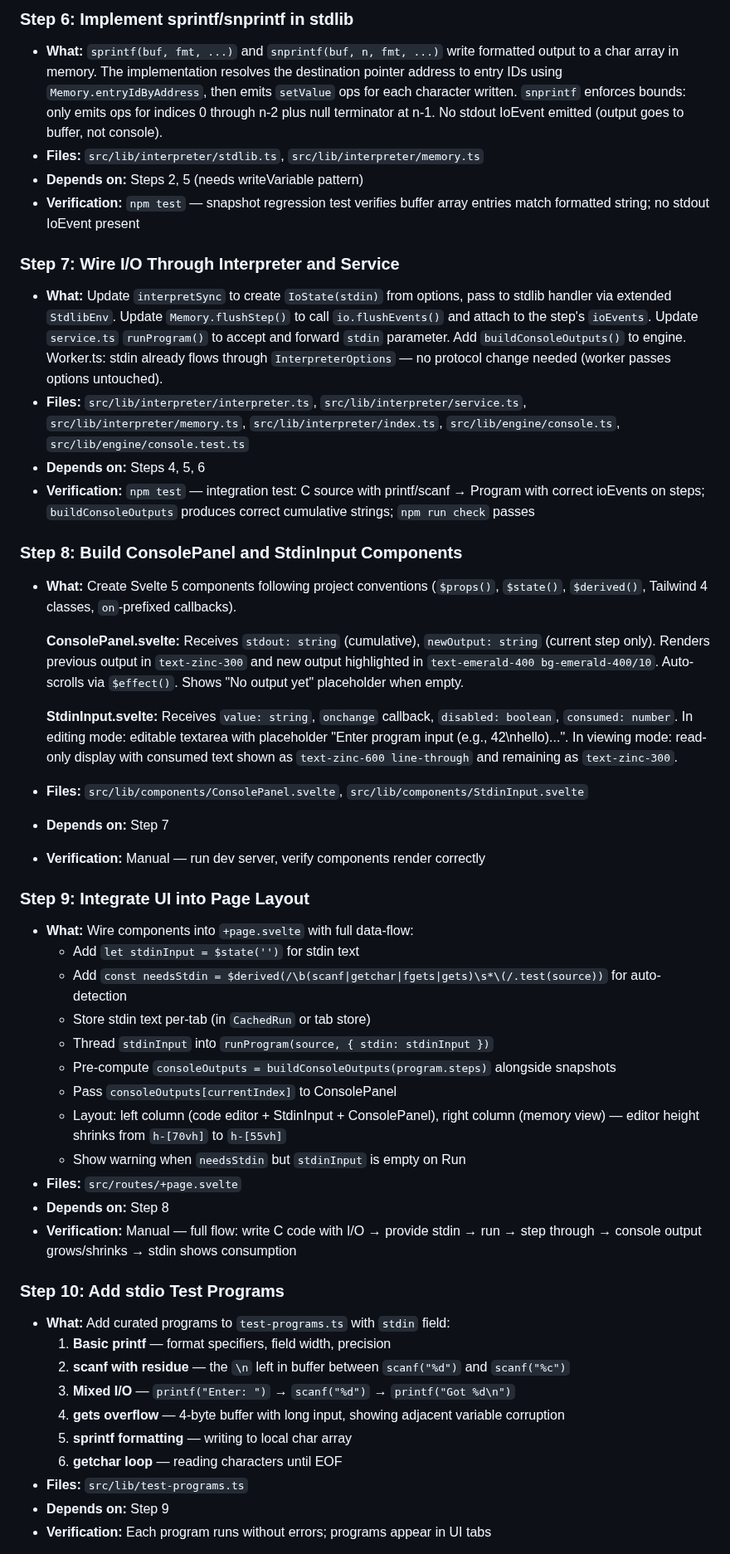
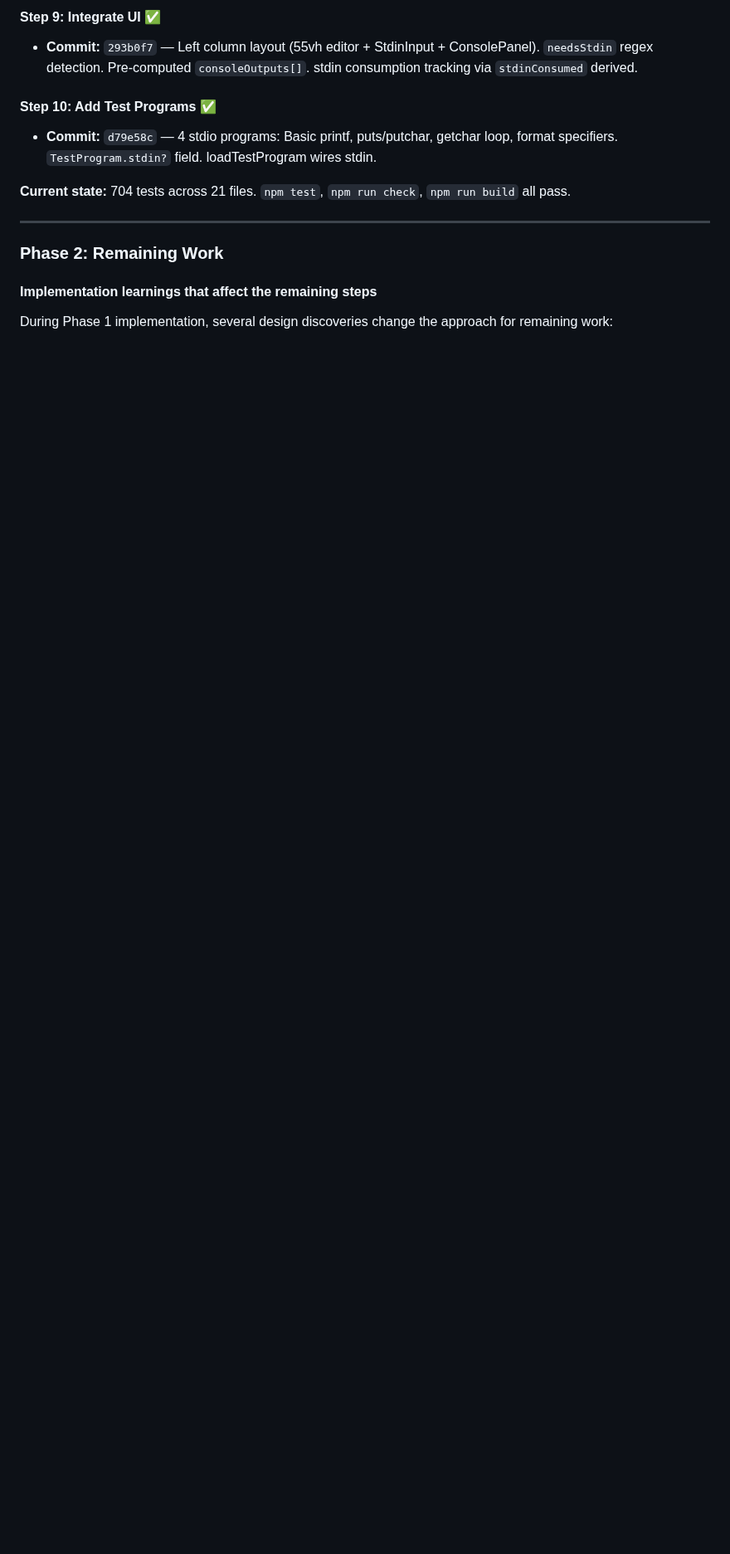
Before and after one commit to CuriousCrow123/CrowCode, a Markdown page: docs/plans/2026-03-27-feat-stdio-support-plan.md, the part around one of its changes. Shown at 83% size. GitHub-like rendering; blank space fills up the shorter version.

```diff
--- a/docs/plans/2026-03-27-feat-stdio-support-plan.md
+++ b/docs/plans/2026-03-27-feat-stdio-support-plan.md
@@ -325,49 +301,17 @@ kind?: 'scope' | 'heap' | 'io';
 
-### Step 6: Implement sprintf/snprintf in stdlib
-- **What:** `sprintf(buf, fmt, ...)` and `snprintf(buf, n, fmt, ...)` write formatted output to a char array in memory. The implementation resolves the destination pointer address to entry IDs using `Memory.entryIdByAddress`, then emits `setValue` ops for each character written. `snprintf` enforces bounds: only emits ops for indices 0 through n-2 plus null terminator at n-1. No stdout IoEvent emitted (output goes to buffer, not console).
-- **Files:** `src/lib/interpreter/stdlib.ts`, `src/lib/interpreter/memory.ts`
-- **Depends on:** Steps 2, 5 (needs writeVariable pattern)
-- **Verification:** `npm test` — snapshot regression test verifies buffer array entries match formatted string; no stdout IoEvent present
+#### Step 9: Integrate UI ✅
+- **Commit:** `293b0f7` — Left column layout (55vh editor + StdinInput + ConsolePanel). `needsStdin` regex detection. Pre-computed `consoleOutputs[]`. stdin consumption tracking via `stdinConsumed` derived.
 
-### Step 7: Wire I/O Through Interpreter and Service
-- **What:** Update `interpretSync` to create `IoState(stdin)` from options, pass to stdlib handler via extended `StdlibEnv`. Update `Memory.flushStep()` to call `io.flushEvents()` and attach to the step's `ioEvents`. Update `service.ts` `runProgram()` to accept and forward `stdin` parameter. Add `buildConsoleOutputs()` to engine. Worker.ts: stdin already flows through `InterpreterOptions` — no protocol change needed (worker passes options untouched).
-- **Files:** `src/lib/interpreter/interpreter.ts`, `src/lib/interpreter/service.ts`, `src/lib/interpreter/memory.ts`, `src/lib/interpreter/index.ts`, `src/lib/engine/console.ts`, `src/lib/engine/console.test.ts`
-- **Depends on:** Steps 4, 5, 6
-- **Verification:** `npm test` — integration test: C source with printf/scanf → Program with correct ioEvents on steps; `buildConsoleOutputs` produces correct cumulative strings; `npm run check` passes
+#### Step 10: Add Test Programs ✅
+- **Commit:** `d79e58c` — 4 stdio programs: Basic printf, puts/putchar, getchar loop, format specifiers. `TestProgram.stdin?` field. loadTestProgram wires stdin.
 
-### Step 8: Build ConsolePanel and StdinInput Components
-- **What:** Create Svelte 5 components following project conventions (`$props()`, `$state()`, `$derived()`, Tailwind 4 classes, `on`-prefixed callbacks).
+**Current state:** 704 tests across 21 files. `npm test`, `npm run check`, `npm run build` all pass.
 
-  **ConsolePanel.svelte:** Receives `stdout: string` (cumulative), `newOutput: string` (current step only). Renders previous output in `text-zinc-300` and new output highlighted in `text-emerald-400 bg-emerald-400/10`. Auto-scrolls via `$effect()`. Shows "No output yet" placeholder when empty.
+---
 
-  **StdinInput.svelte:** Receives `value: string`, `onchange` callback, `disabled: boolean`, `consumed: number`. In editing mode: editable textarea with placeholder "Enter program input (e.g., 42\\nhello)...". In viewing mode: read-only display with consumed text shown as `text-zinc-600 line-through` and remaining as `text-zinc-300`.
-- **Files:** `src/lib/components/ConsolePanel.svelte`, `src/lib/components/StdinInput.svelte`
-- **Depends on:** Step 7
-- **Verification:** Manual — run dev server, verify components render correctly
+### Phase 2: Remaining Work
 
-### Step 9: Integrate UI into Page Layout
-- **What:** Wire components into `+page.svelte` with full data-flow:
-  - Add `let stdinInput = $state('')` for stdin text
-  - Add `const needsStdin = $derived(/\b(scanf|getchar|fgets|gets)\s*\(/.test(source))` for auto-detection
-  - Store stdin text per-tab (in `CachedRun` or tab store)
-  - Thread `stdinInput` into `runProgram(source, { stdin: stdinInput })`
-  - Pre-compute `consoleOutputs = buildConsoleOutputs(program.steps)` alongside snapshots
-  - Pass `consoleOutputs[currentIndex]` to ConsolePanel
-  - Layout: left column (code editor + StdinInput + ConsolePanel), right column (memory view) — editor height shrinks from `h-[70vh]` to `h-[55vh]`
-  - Show warning when `needsStdin` but `stdinInput` is empty on Run
-- **Files:** `src/routes/+page.svelte`
-- **Depends on:** Step 8
-- **Verification:** Manual — full flow: write C code with I/O → provide stdin → run → step through → console output grows/shrinks → stdin shows consumption
+#### Implementation learnings that affect the remaining steps
 
-### Step 10: Add stdio Test Programs
-- **What:** Add curated programs to `test-programs.ts` with `stdin` field:
-  1. **Basic printf** — format specifiers, field width, precision
-  2. **scanf with residue** — the `\n` left in buffer between `scanf("%d")` and `scanf("%c")`
-  3. **Mixed I/O** — `printf("Enter: ")` → `scanf("%d")` → `printf("Got %d\n")`
-  4. **gets overflow** — 4-byte buffer with long input, showing adjacent variable corruption
-  5. **sprintf formatting** — writing to local char array
-  6. **getchar loop** — reading characters until EOF
-- **Files:** `src/lib/test-programs.ts`
-- **Depends on:** Step 9
-- **Verification:** Each program runs without errors; programs appear in UI tabs
+During Phase 1 implementation, several design discoveries change the approach for remaining work:
 
```
Also changed, not shown: other parts of docs/plans/2026-03-27-feat-stdio-support-plan.md (+140 -74 lines).
